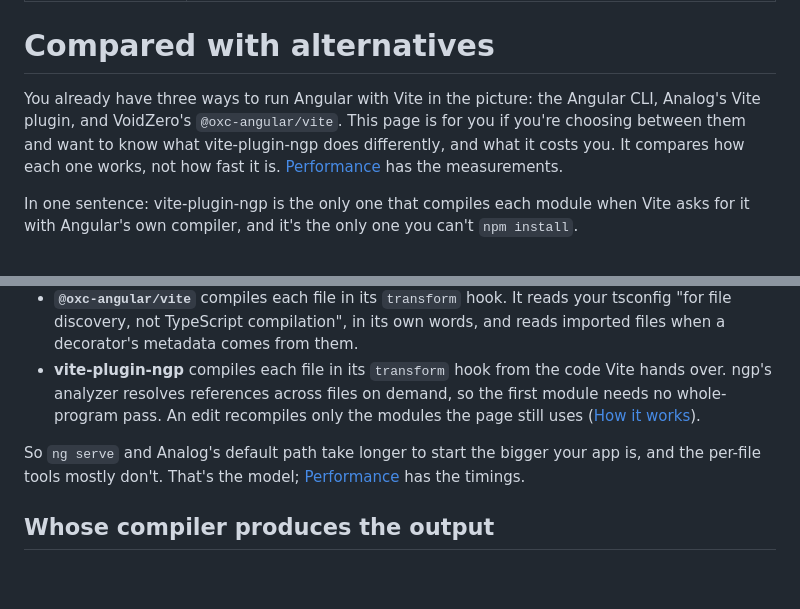
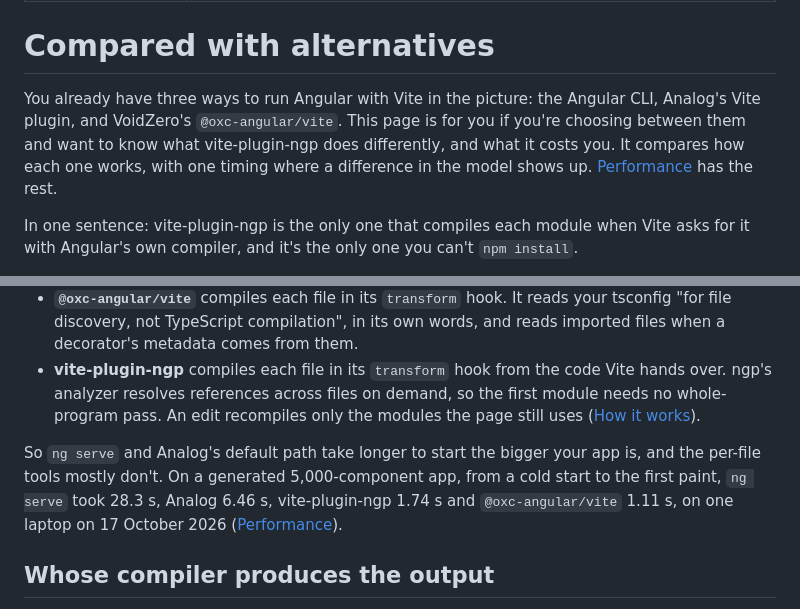
Before and after one commit to push-based/vite-angular, a Markdown page: site/content/comparison.md, 2 parts joined by grey strips. GitHub-like rendering; blank space fills up the shorter version.

Commit message:
Docs: Compared with alternatives quotes the 5,000-component cold start
The one published timing the compile model explains, confirmed against the
17 October run by the benchmarks session.

Co-Authored-By: Claude <noreply@anthropic.com>

```diff
--- a/site/content/comparison.md
+++ b/site/content/comparison.md
@@ -5,7 +5,7 @@ description: How vite-plugin-ngp differs from ng serve, Analog and @oxc-angular/
 
 # Compared with alternatives
 
-You already have three ways to run Angular with Vite in the picture: the Angular CLI, Analog's Vite plugin, and VoidZero's `@oxc-angular/vite`. This page is for you if you're choosing between them and want to know what vite-plugin-ngp does differently, and what it costs you. It compares how each one works, not how fast it is. [Performance](performance) has the measurements.
+You already have three ways to run Angular with Vite in the picture: the Angular CLI, Analog's Vite plugin, and VoidZero's `@oxc-angular/vite`. This page is for you if you're choosing between them and want to know what vite-plugin-ngp does differently, and what it costs you. It compares how each one works, with one timing where a difference in the model shows up. [Performance](performance) has the rest.
 
 In one sentence: vite-plugin-ngp is the only one that compiles each module when Vite asks for it with Angular's own compiler, and it's the only one you can't `npm install`.
 
@@ -36,7 +36,7 @@ This is the difference the others follow from. ngc, the compiler behind `ng buil
 - **`@oxc-angular/vite`** compiles each file in its `transform` hook. It reads your tsconfig "for file discovery, not TypeScript compilation", in its own words, and reads imported files when a decorator's metadata comes from them.
 - **vite-plugin-ngp** compiles each file in its `transform` hook from the code Vite hands over. ngp's analyzer resolves references across files on demand, so the first module needs no whole-program pass. An edit recompiles only the modules the page still uses ([How it works](how-it-works#handling-an-edit)).
 
-So `ng serve` and Analog's default path take longer to start the bigger your app is, and the per-file tools mostly don't. That's the model; [Performance](performance#starting-the-dev-server) has the timings.
+So `ng serve` and Analog's default path take longer to start the bigger your app is, and the per-file tools mostly don't. On a generated 5,000-component app, from a cold start to the first paint, `ng serve` took 28.3 s, Analog 6.46 s, vite-plugin-ngp 1.74 s and `@oxc-angular/vite` 1.11 s, on one laptop on 17 October 2026 ([Performance](performance#starting-the-dev-server)).
 
 ## Whose compiler produces the output
 
```
